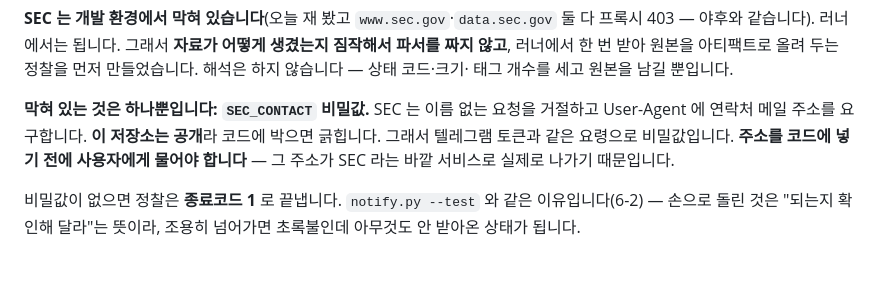
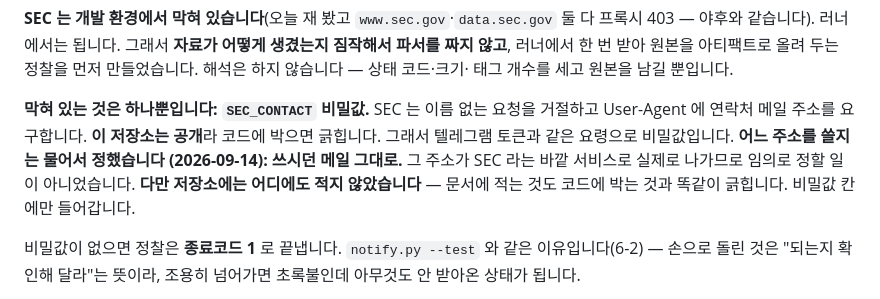
Before and after one commit to Snoring-Prince/timing, a Markdown page: CLAUDE.md, the part around the change. Drawn GitHub-style; blank space fills up the shorter version.

```diff
--- a/CLAUDE.md
+++ b/CLAUDE.md
@@ -1098,8 +1098,10 @@ spx 764.29  ndx 714.88  vix 15.84  fng 33      (2026-09-13 02:34, 장 닫힘)
 **막혀 있는 것은 하나뿐입니다: `SEC_CONTACT` 비밀값.** SEC 는 이름 없는 요청을
 거절하고 User-Agent 에 연락처 메일 주소를 요구합니다. **이 저장소는 공개**라
 코드에 박으면 긁힙니다. 그래서 텔레그램 토큰과 같은 요령으로 비밀값입니다.
-**주소를 코드에 넣기 전에 사용자에게 물어야 합니다** — 그 주소가 SEC 라는
-바깥 서비스로 실제로 나가기 때문입니다.
+**어느 주소를 쓸지는 물어서 정했습니다 (2026-09-14): 쓰시던 메일 그대로.**
+그 주소가 SEC 라는 바깥 서비스로 실제로 나가므로 임의로 정할 일이 아니었습니다.
+**다만 저장소에는 어디에도 적지 않았습니다** — 문서에 적는 것도 코드에 박는 것과
+똑같이 긁힙니다. 비밀값 칸에만 들어갑니다.
 
 비밀값이 없으면 정찰은 **종료코드 1** 로 끝냅니다. `notify.py --test` 와 같은
 이유입니다(6-2) — 손으로 돌린 것은 "되는지 확인해 달라"는 뜻이라, 조용히
```
Also changed, not shown: docs/masters-13f.md (+18 -8 lines), 다음에 할 일.md (+4 -4 lines).
